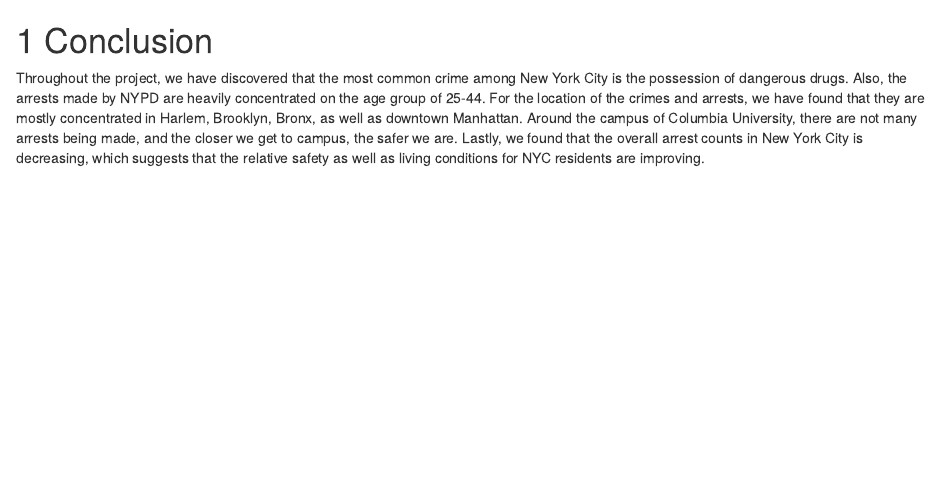
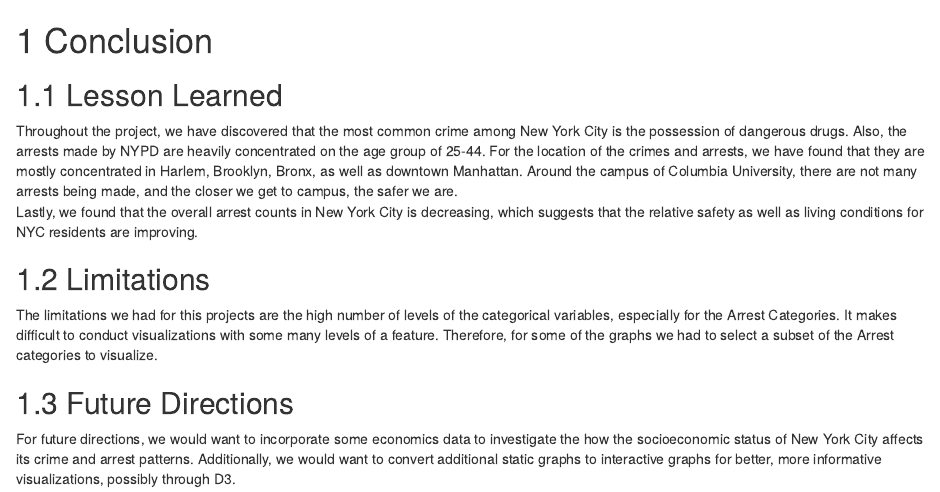
Before and after one commit to ranpanroy/NYC_Arrest_Analysis, an R Markdown document (07-conclusion.Rmd): the page in a window 1100 px wide, from its top. Rendered offline with R 4.5, knitr and Pandoc, with nearby package versions; drawn as R Markdown's standard HTML page in place of the format the file asks for.

Commit message:
Added conclusions

```diff
--- a/07-conclusion.Rmd
+++ b/07-conclusion.Rmd
@@ -1,3 +1,12 @@
 # Conclusion
-Throughout the project, we have discovered that the most common crime among New York City is the possession of dangerous drugs. Also, the arrests made by NYPD are heavily concentrated on the age group of 25-44. For the location of the crimes and arrests, we have found that they are mostly concentrated in Harlem, Brooklyn, Bronx, as well as downtown Manhattan. Around the campus of Columbia University, there are not many arrests being made, and the closer we get to campus, the safer we are.
-Lastly, we found that the overall arrest counts in New York City is decreasing, which suggests that the relative safety as well as living conditions for NYC residents are improving.
+
+## Lesson Learned
+Throughout the project, we have discovered that the most common crime among New York City is the possession of dangerous drugs. Also, the arrests made by NYPD are heavily concentrated on the age group of 25-44. For the location of the crimes and arrests, we have found that they are mostly concentrated in Harlem, Brooklyn, Bronx, as well as downtown Manhattan. Around the campus of Columbia University, there are not many arrests being made, and the closer we get to campus, the safer we are. <br>
+Lastly, we found that the overall arrest counts in New York City is decreasing, which suggests that the relative safety as well as living conditions for NYC residents are improving. <br>
+
+## Limitations
+The limitations we had for this projects are the high number of levels of the categorical variables, especially for the Arrest Categories. It makes difficult to conduct visualizations with some many levels of a feature. Therefore, for some of the graphs we had to select a subset of the Arrest categories to visualize. <br>
+
+## Future Directions
+For future directions, we would want to incorporate some economics data to investigate the how the socioeconomic status of New York City affects its crime and arrest patterns.
+Additionally, we would want to convert additional static graphs to interactive graphs for better, more informative visualizations, possibly through D3.
```
Also changed, not shown: docs/reference-keys.txt, docs/search_index.json, 7 other files.
